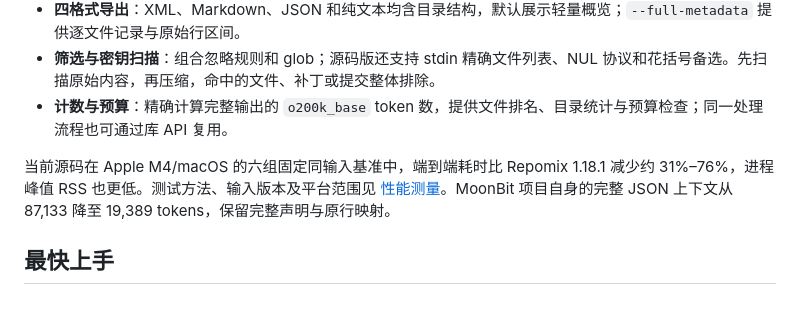
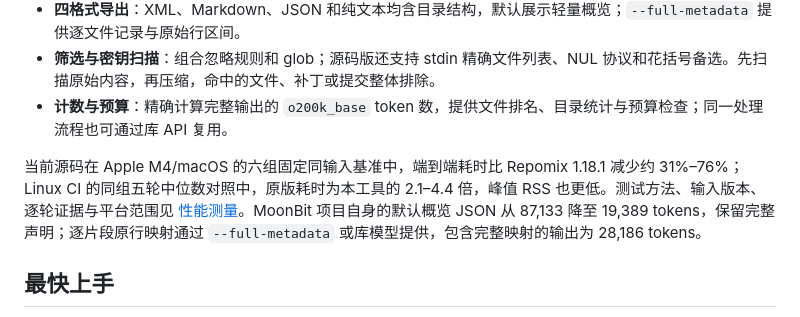
Before and after one commit to Delthin/moon-repomix, a Markdown page: README.md, the part around the change. Rendered like a GitHub page.

Commit message:
docs: record Linux benchmark and real MoonBit CI evidence

```diff
--- a/README.md
+++ b/README.md
@@ -10,7 +10,7 @@
 - **筛选与密钥扫描**：组合忽略规则和 glob；源码版还支持 stdin 精确文件列表、NUL 协议和花括号备选。先扫描原始内容，再压缩，命中的文件、补丁或提交整体排除。
 - **计数与预算**：精确计算完整输出的 `o200k_base` token 数，提供文件排名、目录统计与预算检查；同一处理流程也可通过库 API 复用。
 
-当前源码在 Apple M4/macOS 的六组固定同输入基准中，端到端耗时比 Repomix 1.18.1 减少约 31%–76%，进程峰值 RSS 也更低。测试方法、输入版本及平台范围见 [性能测量](docs/performance.md)。MoonBit 项目自身的完整 JSON 上下文从 87,133 降至 19,389 tokens，保留完整声明与原行映射。
+当前源码在 Apple M4/macOS 的六组固定同输入基准中，端到端耗时比 Repomix 1.18.1 减少约 31%–76%；Linux CI 的同组五轮中位数对照中，原版耗时为本工具的 2.1–4.4 倍，峰值 RSS 也更低。测试方法、输入版本、逐轮证据与平台范围见 [性能测量](docs/performance.md)。MoonBit 项目自身的默认概览 JSON 从 87,133 降至 19,389 tokens，保留完整声明；逐片段原行映射通过 `--full-metadata` 或库模型提供，包含完整映射的输出为 28,186 tokens。
 
 ## 最快上手
 
```
Also changed, not shown: docs/performance.md (+18 -1 lines).
